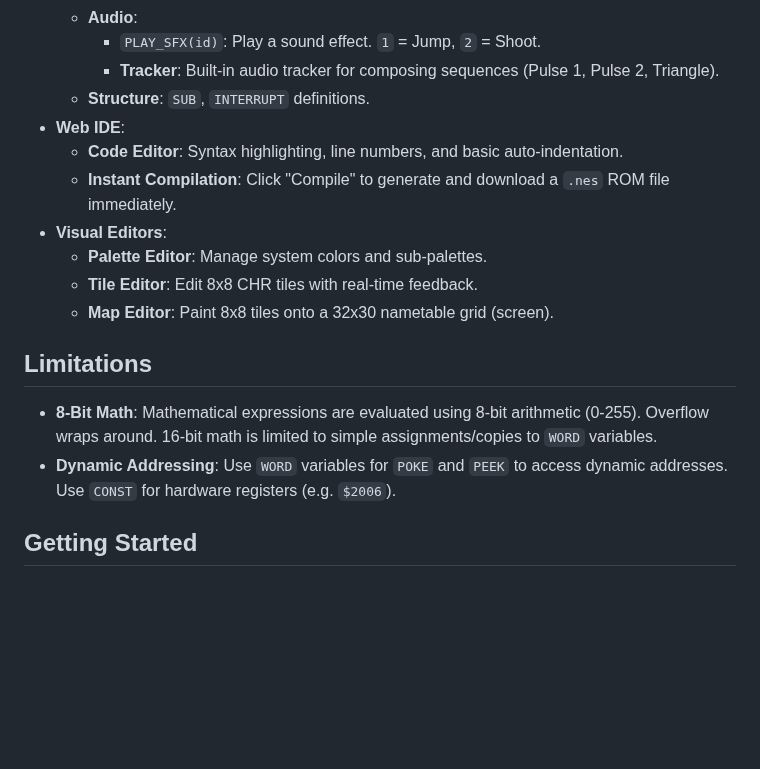
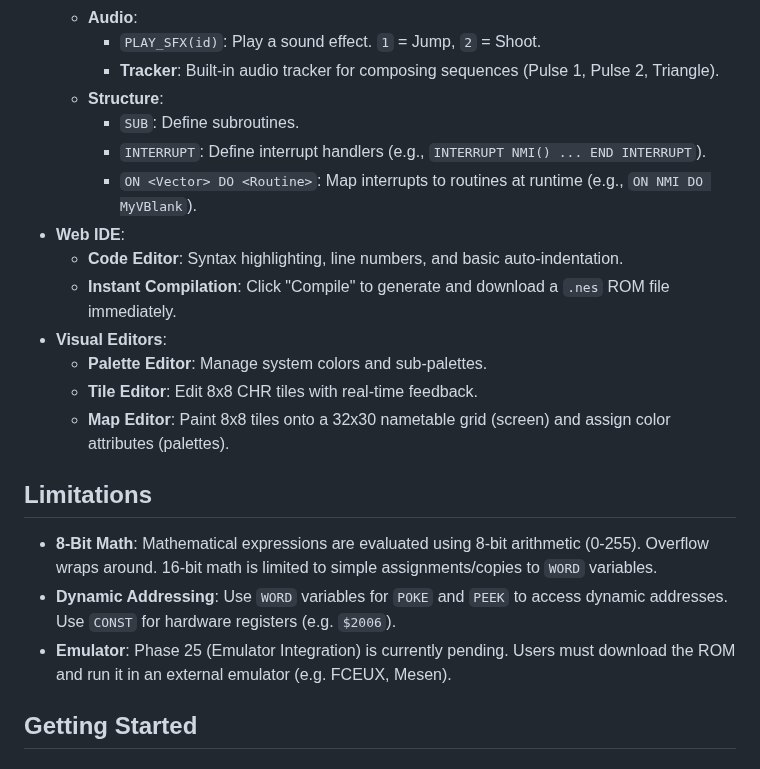
Before and after one commit to kd7tck/swissarmyNES, a Markdown page: README.md, the part around the change. Rendered like a GitHub page; blank space fills up the shorter version.

Commit message:
Update README to reflect current features and verification status
- Clarified usage of INTERRUPT vs ON ... DO in README.
- Noted Phase 25 (Emulator) is pending.
- Verified codegen logic for sound engine labels and ASM blocks.
- Confirmed full functionality of implemented phases via tests.

```diff
--- a/README.md
+++ b/README.md
@@ -42,18 +42,22 @@
   - **Audio**:
     - `PLAY_SFX(id)`: Play a sound effect. `1` = Jump, `2` = Shoot.
     - **Tracker**: Built-in audio tracker for composing sequences (Pulse 1, Pulse 2, Triangle).
-  - **Structure**: `SUB`, `INTERRUPT` definitions.
+  - **Structure**:
+    - `SUB`: Define subroutines.
+    - `INTERRUPT`: Define interrupt handlers (e.g., `INTERRUPT NMI() ... END INTERRUPT`).
+    - `ON <Vector> DO <Routine>`: Map interrupts to routines at runtime (e.g., `ON NMI DO MyVBlank`).
 - **Web IDE**:
   - **Code Editor**: Syntax highlighting, line numbers, and basic auto-indentation.
   - **Instant Compilation**: Click "Compile" to generate and download a `.nes` ROM file immediately.
 - **Visual Editors**:
   - **Palette Editor**: Manage system colors and sub-palettes.
   - **Tile Editor**: Edit 8x8 CHR tiles with real-time feedback.
-  - **Map Editor**: Paint 8x8 tiles onto a 32x30 nametable grid (screen).
+  - **Map Editor**: Paint 8x8 tiles onto a 32x30 nametable grid (screen) and assign color attributes (palettes).
 
 ## Limitations
 - **8-Bit Math**: Mathematical expressions are evaluated using 8-bit arithmetic (0-255). Overflow wraps around. 16-bit math is limited to simple assignments/copies to `WORD` variables.
 - **Dynamic Addressing**: Use `WORD` variables for `POKE` and `PEEK` to access dynamic addresses. Use `CONST` for hardware registers (e.g. `$2006`).
+- **Emulator**: Phase 25 (Emulator Integration) is currently pending. Users must download the ROM and run it in an external emulator (e.g. FCEUX, Mesen).
 
 ## Getting Started
 
```
